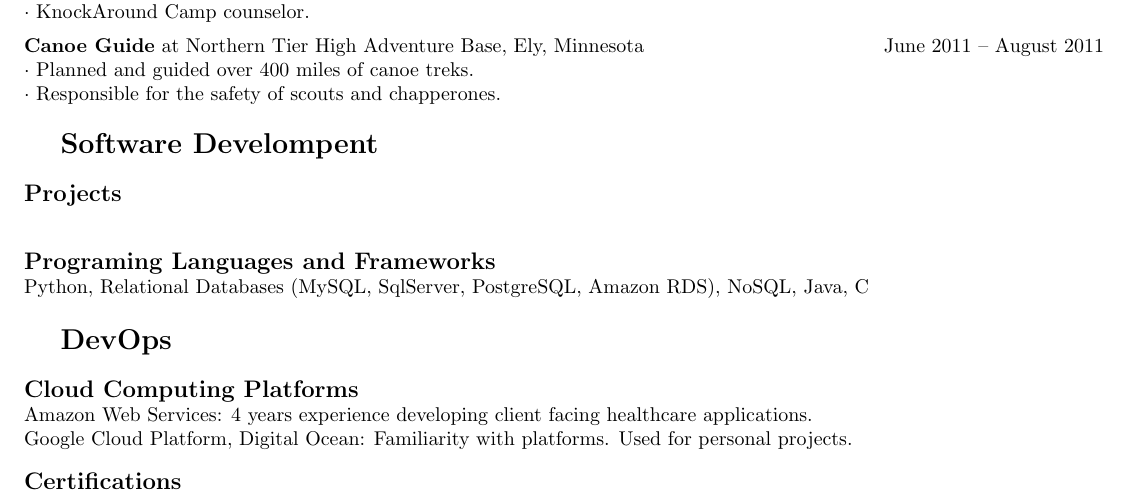
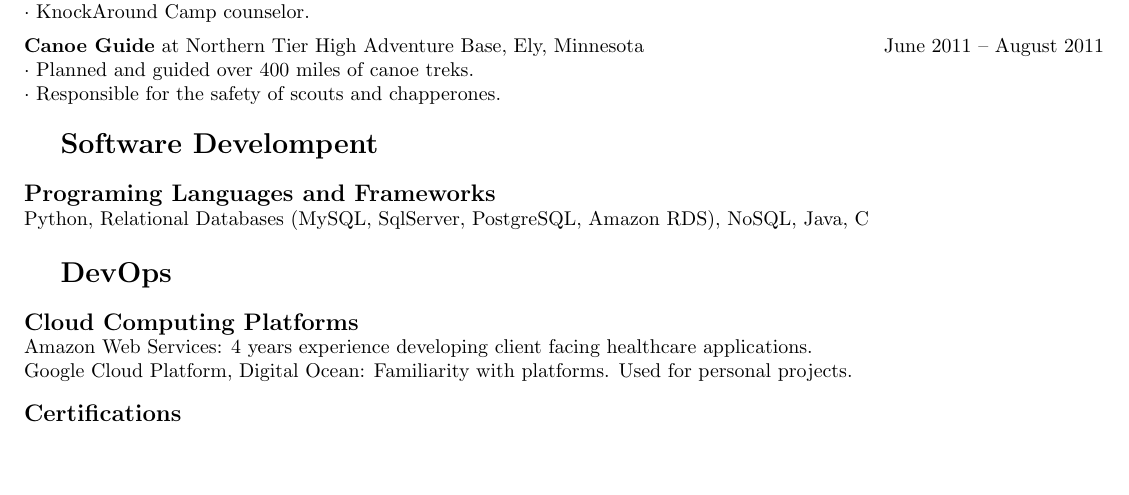
Before and after one commit to ericdweise/resume, a LaTeX CV (curriculum-vitae.tex, which reads sections/software-development.tex): part of page 1 of 3, cut so that both start at the same text, the shorter picture padded with empty space. Compiled offline with pdfLaTeX.

Commit message:
Removed empty subsections from software developments

```diff
--- a/sections/software-development.tex
+++ b/sections/software-development.tex
@@ -1,6 +1,6 @@
 \section{Software Develompent}
 
-\subsection{Projects}
+% \subsection{Projects}
 % TODO: Add some projects here
 
 \subsection{Programing Languages and Frameworks}
```
